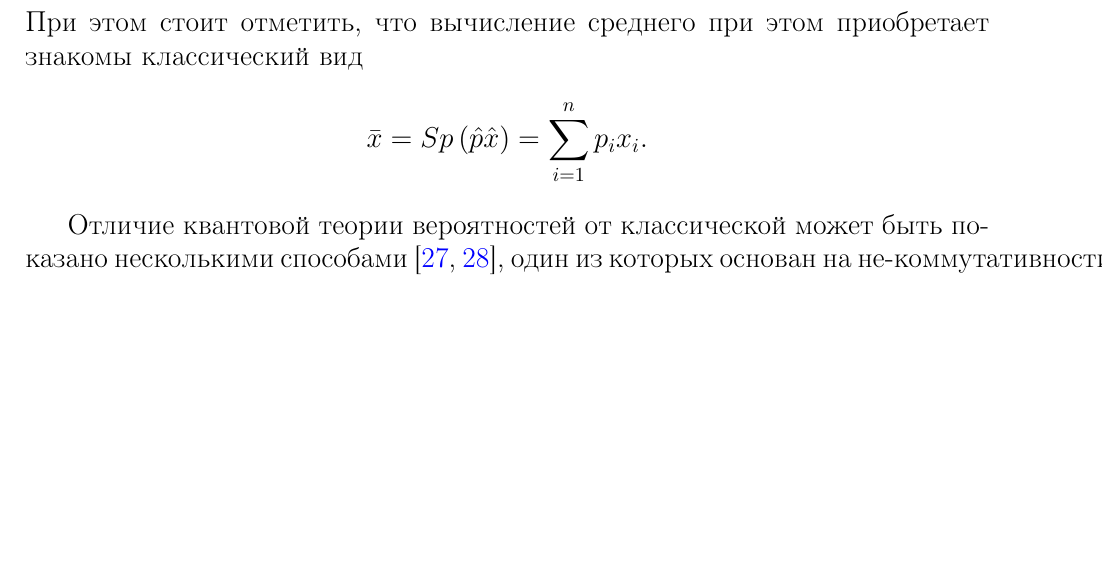
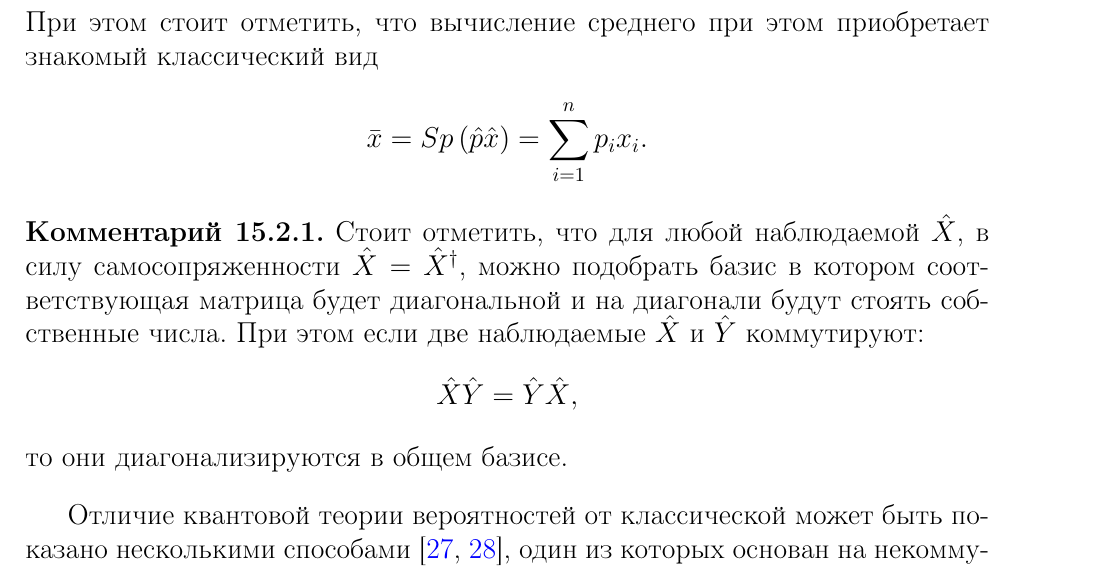
Before and after one commit to ivanmurashko/lectures, a LaTeX thesis (qo/main.tex, which reads qo/add/probability/quantum.tex): part of page 337 of 389, cut so that both start at the same text, the shorter picture padded with empty space. Compiled offline with pdfLaTeX; a missing bibliography style is replaced by a similar one.

Commit message:
qo: probability

```diff
--- a/qo/add/probability/quantum.tex
+++ b/qo/add/probability/quantum.tex
@@ -65,15 +65,26 @@ x_1 & 0 & \cdots & 0 \\
 \label{eq:quantprob_obser_class}
 \end{equation}
 При этом стоит отметить, что вычисление среднего при этом приобретает
-знакомы классический вид
+знакомый классический вид
 \begin{equation}
 \bar{x} = Sp\left(\hat{p} \hat{x}\right) = \sum_{i=1}^n p_i x_i.
 \nonumber
 \end{equation}
+\begin{remark}
+  Стоит отметить, что для любой наблюдаемой $\hat{X}$, в силу
+  самосопряженности $\hat{X} = \hat{X}^\dag$, можно подобрать
+  базис в котором соответствующая матрица будет диагональной и на
+  диагонали будут стоять собственные числа. При этом если две
+  наблюдаемые $\hat{X}$ и $\hat{Y}$ коммутируют:
+  \[
+  \hat{X} \hat{Y} = \hat{Y} \hat{X},
+  \]
+  то они диагонализируются в общем базисе.
+\end{remark}
 
 Отличие квантовой теории вероятностей от классической может быть
 показано несколькими способами \cite{bHolevo2003, bHolevo2003add},
-один из которых основан на не-коммутативности квантового описания.
+один из которых основан на некоммутативности квантового описания.
 Действительно можно отметить, что в общем случае квантовые наблюдаемые
 представляемые матрицами вида \eqref{eq:quantprob_obser_quant} не
 коммутируют друг с другом. При этом классические наблюдаемые,
```
Also changed, not shown: pdfs/crypto.pdf, pdfs/crypto_present/lecture1.pdf, pdfs/no.pdf, 1 other file.
